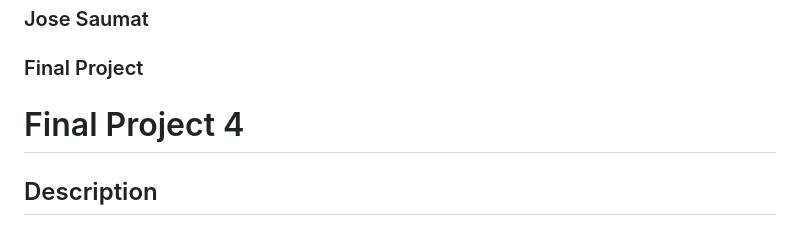
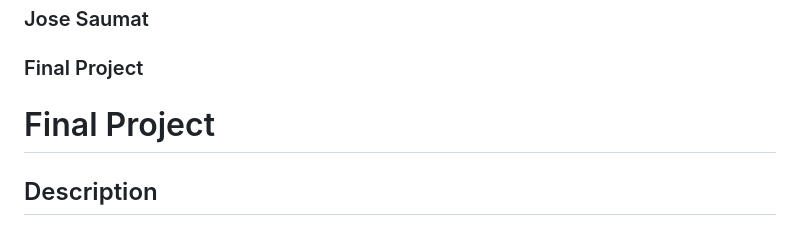
Before and after one commit to JSaumat/finalprojectJoseSaumat, a Markdown page: README.md, the part around the change. Drawn GitHub-style.

Commit message:
Corrected a typo in the README.md.

```diff
--- a/README.md
+++ b/README.md
@@ -5,7 +5,7 @@
 ### Final Project
 
 
-# Final Project 4
+# Final Project
 
 ## Description
 
```
